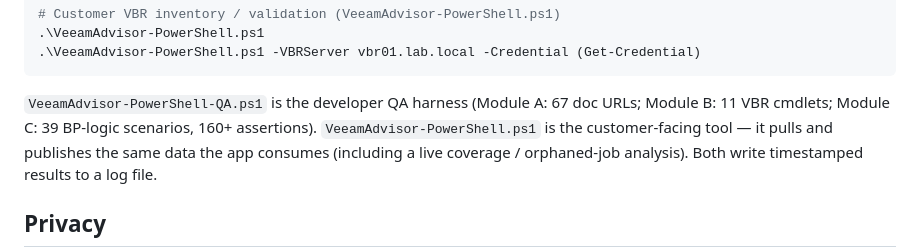
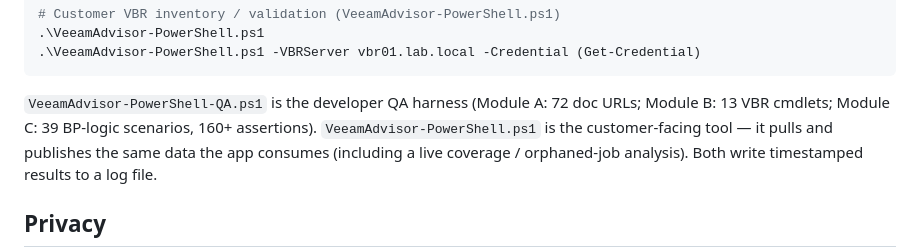
Before and after one commit to JasonOrchard-IMNZ/Veeam-Advisor, a Markdown page: README.md, the part around the change. Rendered like a GitHub page.

Commit message:
minor fix with QA powershell

````diff
--- a/README.md
+++ b/README.md
@@ -130,8 +130,8 @@ the v13 Identity Service port (443) so they work against both v12 and v13
 .\VeeamAdvisor-PowerShell.ps1 -VBRServer vbr01.lab.local -Credential (Get-Credential)
 ```
 
-`VeeamAdvisor-PowerShell-QA.ps1` is the developer QA harness (Module A: 67 doc
-URLs; Module B: 11 VBR cmdlets; Module C: 39 BP-logic scenarios, 160+
+`VeeamAdvisor-PowerShell-QA.ps1` is the developer QA harness (Module A: 72 doc
+URLs; Module B: 13 VBR cmdlets; Module C: 39 BP-logic scenarios, 160+
 assertions). `VeeamAdvisor-PowerShell.ps1` is the customer-facing tool — it
 pulls and publishes the same data the app consumes (including a live coverage /
 orphaned-job analysis). Both write timestamped results to a log file.
````
